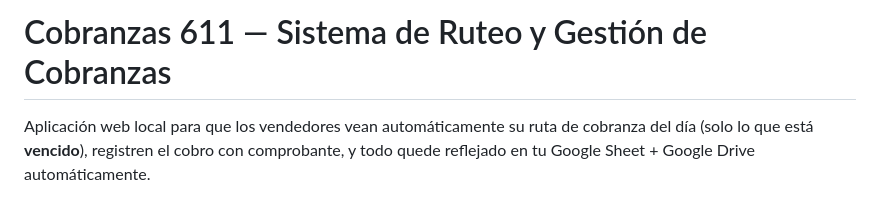
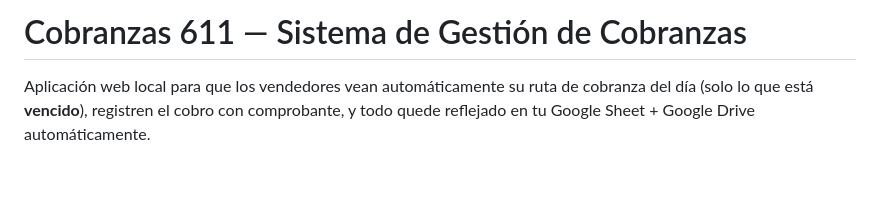
Before and after one commit to HIGHLAND-CODE/Gestion-cobranzas, a Markdown page: README.md, the part around the change. Rendered like a GitHub page; blank space fills up the shorter version.

Commit message:
Update project title in README.md

```diff
--- a/README.md
+++ b/README.md
@@ -1,4 +1,4 @@
-# Cobranzas 611 — Sistema de Ruteo y Gestión de Cobranzas
+# Cobranzas 611 — Sistema de  Gestión de Cobranzas
 
 Aplicación web local para que los vendedores vean automáticamente su ruta de
 cobranza del día (solo lo que está **vencido**), registren el cobro con
```
